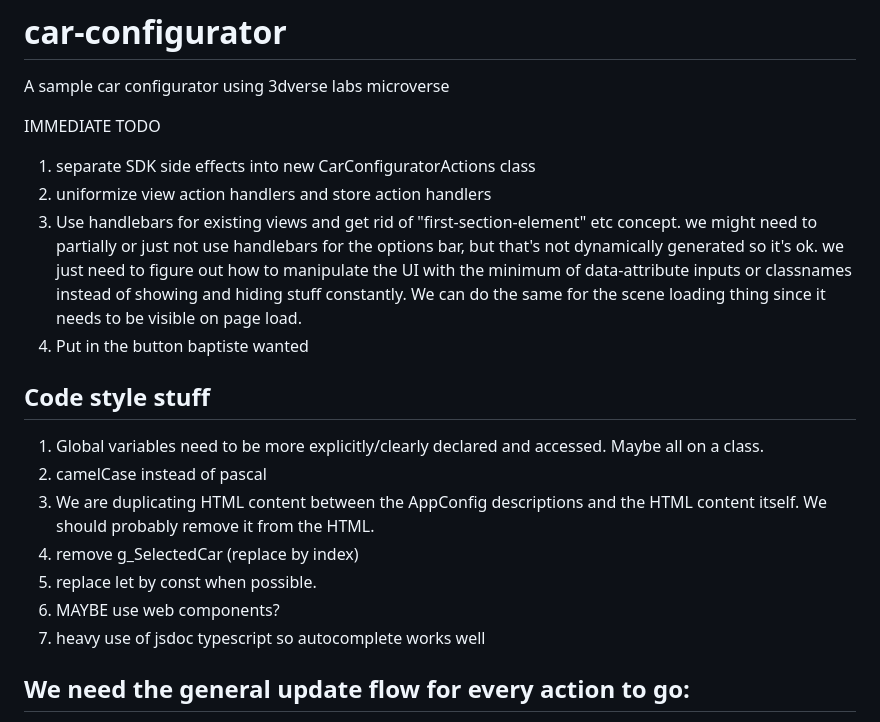
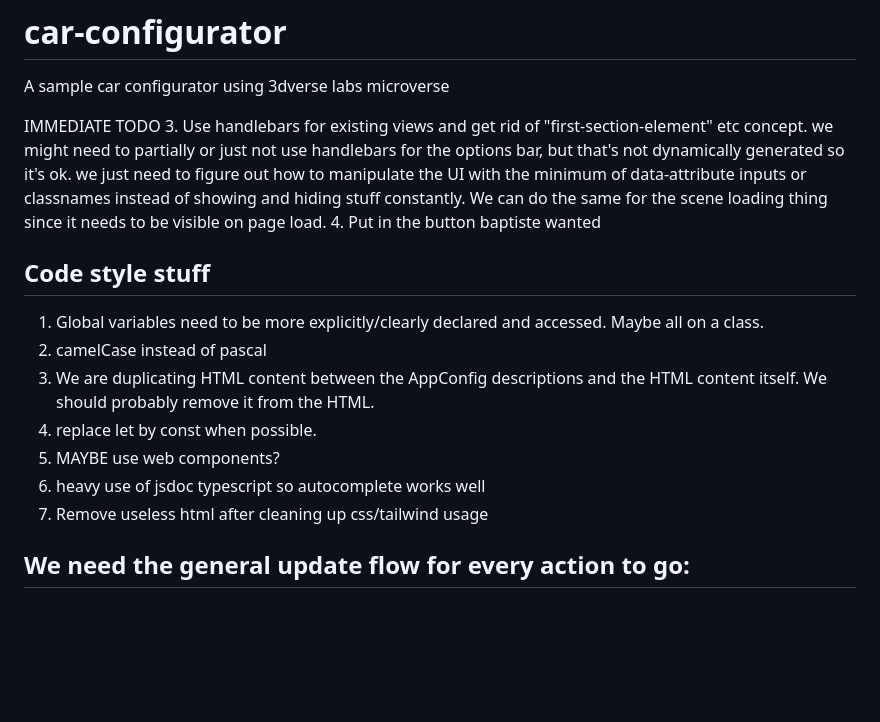
Before and after one commit to benwiley4000/car-configurator, a Markdown page: README.md, the part around the change. Rendered like a GitHub page; blank space fills up the shorter version.

```diff
--- a/README.md
+++ b/README.md
@@ -4,8 +4,6 @@ A sample car configurator using 3dverse labs microverse
 
 
 IMMEDIATE TODO
-1. separate SDK side effects into new CarConfiguratorActions class
-2. uniformize view action handlers and store action handlers
 3. Use handlebars for existing views and get rid of "first-section-element" etc concept. we might need to partially or just not use handlebars for the options bar, but that's not dynamically generated so it's ok. we just need to figure out how to manipulate the UI with the minimum of data-attribute inputs or classnames instead of showing and hiding stuff constantly. We can do the same for the scene loading thing since it needs to be visible on page load.
 4. Put in the button baptiste wanted
 
@@ -13,10 +11,10 @@ IMMEDIATE TODO
 1. Global variables need to be more explicitly/clearly declared and accessed. Maybe all on a class.
 3. camelCase instead of pascal
 6. We are duplicating HTML content between the AppConfig descriptions and the HTML content itself. We should probably remove it from the HTML.
-7. remove g_SelectedCar (replace by index)
 8. replace let by const when possible.
 9. MAYBE use web components?
 10. heavy use of jsdoc typescript so autocomplete works well
+11. Remove useless html after cleaning up css/tailwind usage
 
 ## We need the general update flow for every action to go:
 1. Update state variables (this all has to happen first)
```
